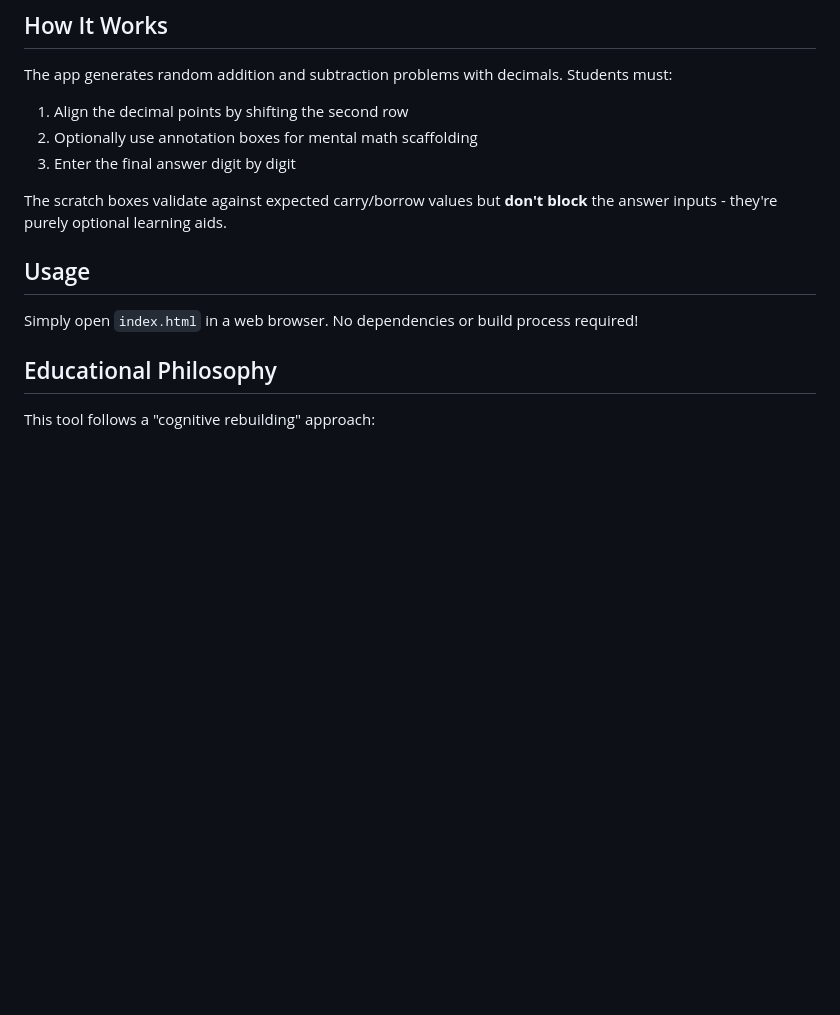
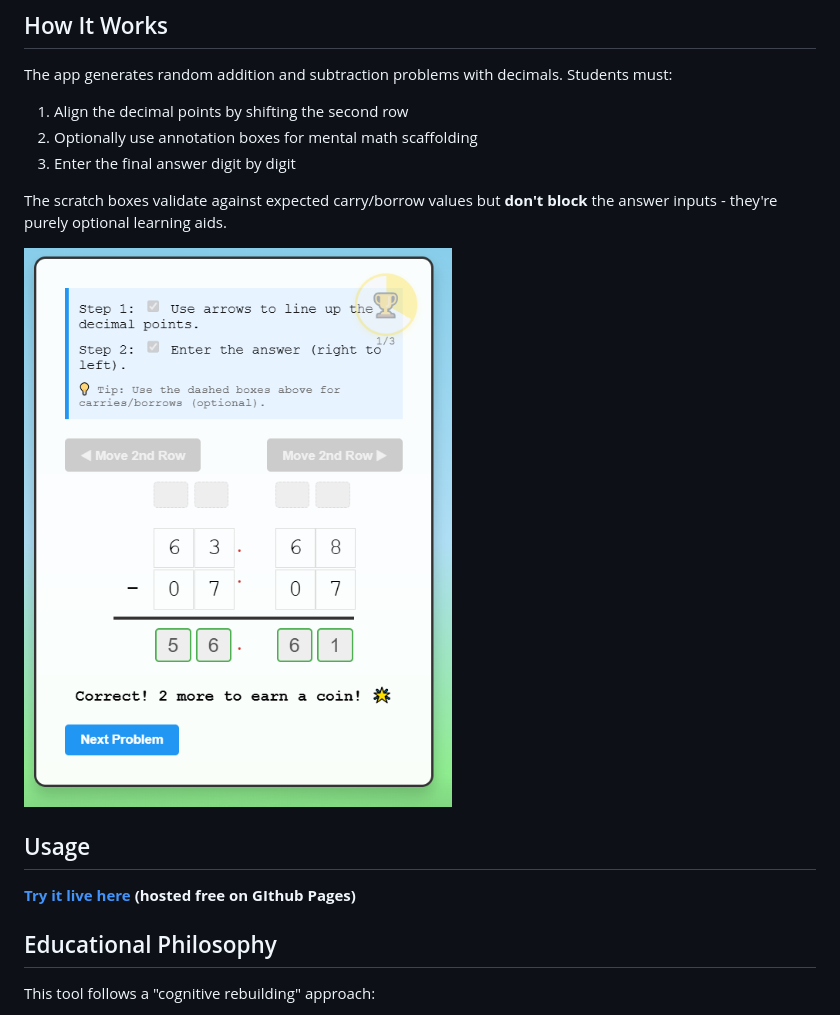
Before and after one commit to shanecandoit/worksheet_decimal_add_subtract, a Markdown page: README.md, the part around the change. Drawn GitHub-style; pictures changed too: subtract-w-trophy.png (added); blank space fills up the shorter version.

Commit message:
Add usage instructions and a solved worksheet image to README

```diff
--- a/README.md
+++ b/README.md
@@ -50,9 +50,11 @@ The app generates random addition and subtraction problems with decimals. Studen
 
 The scratch boxes validate against expected carry/borrow values but **don't block** the answer inputs - they're purely optional learning aids.
 
+![A solved worksheet](subtract-w-trophy.png)
+
 ## Usage
 
-Simply open `index.html` in a web browser. No dependencies or build process required!
+**[Try it live here](https://shanecandoit.github.io/worksheet_decimal_add_subtract) (hosted free on GIthub Pages)**
 
 ## Educational Philosophy
 
```
